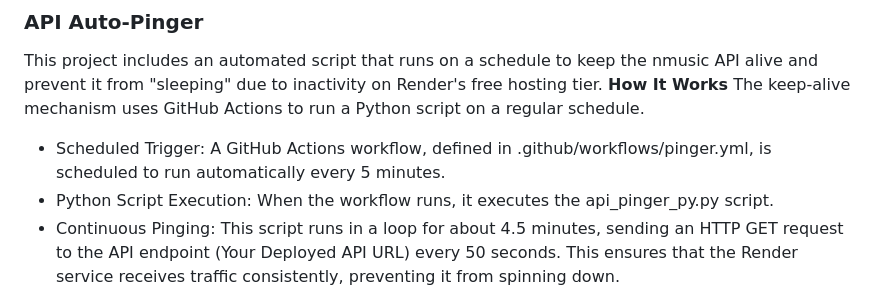
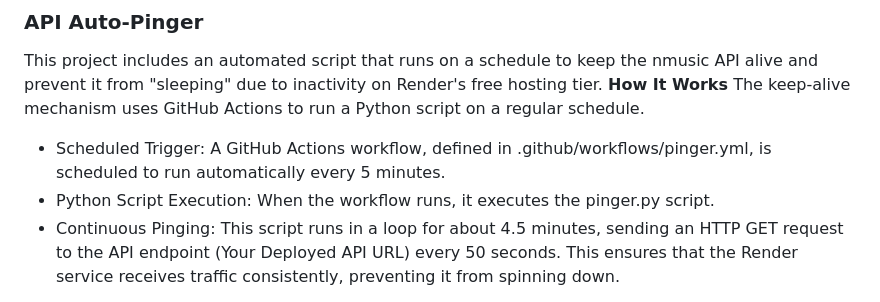
Before and after one commit to Rancidgift57/NMusic-Music-Player, a Markdown page: README.markdown, the part around the change. Rendered like a GitHub page.

```diff
--- a/README.markdown
+++ b/README.markdown
@@ -216,7 +216,7 @@ This project includes an automated script that runs on a schedule to keep the nm
 **How It Works**
 The keep-alive mechanism uses GitHub Actions to run a Python script on a regular schedule.
  - Scheduled Trigger: A GitHub Actions workflow, defined in .github/workflows/pinger.yml, is scheduled to run automatically every 5 minutes.
- - Python Script Execution: When the workflow runs, it executes the api_pinger_py.py script.
+ - Python Script Execution: When the workflow runs, it executes the pinger.py script.
  - Continuous Pinging: This script runs in a loop for about 4.5 minutes, sending an HTTP GET request to the API endpoint (Your Deployed API URL) every 50 seconds.
 This ensures that the Render service receives traffic consistently, preventing it from spinning down.
 
```
